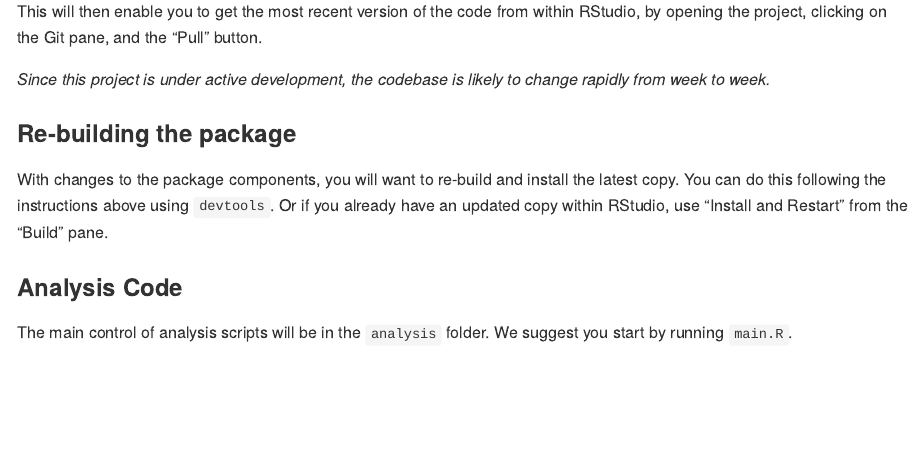
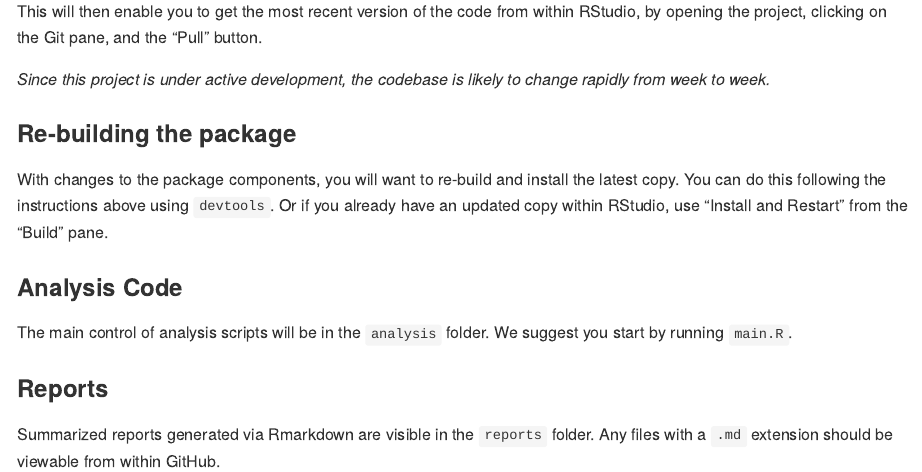
Before and after one commit to weecology/MATSS-forecasting, an R Markdown document (README.Rmd): the page in a window 1100 px wide, from 790 px down. The pictures show the output file README.md that the author committed with the source, drawn offline in the style of GitHub; badge pictures from the web are left out.

Commit message:
update readme and .Rbuildignore

```diff
--- a/README.Rmd
+++ b/README.Rmd
@@ -53,3 +53,7 @@ With changes to the package components, you will want to re-build and install th
 ### Analysis Code
 
 The main control of analysis scripts will be in the `analysis` folder. We suggest you start by running `main.R`.
+
+### Reports
+
+Summarized reports generated via Rmarkdown are visible in the `reports` folder. Any files with a `.md` extension should be viewable from within GitHub.
```
Also changed, not shown: README.md, 1 other file.
